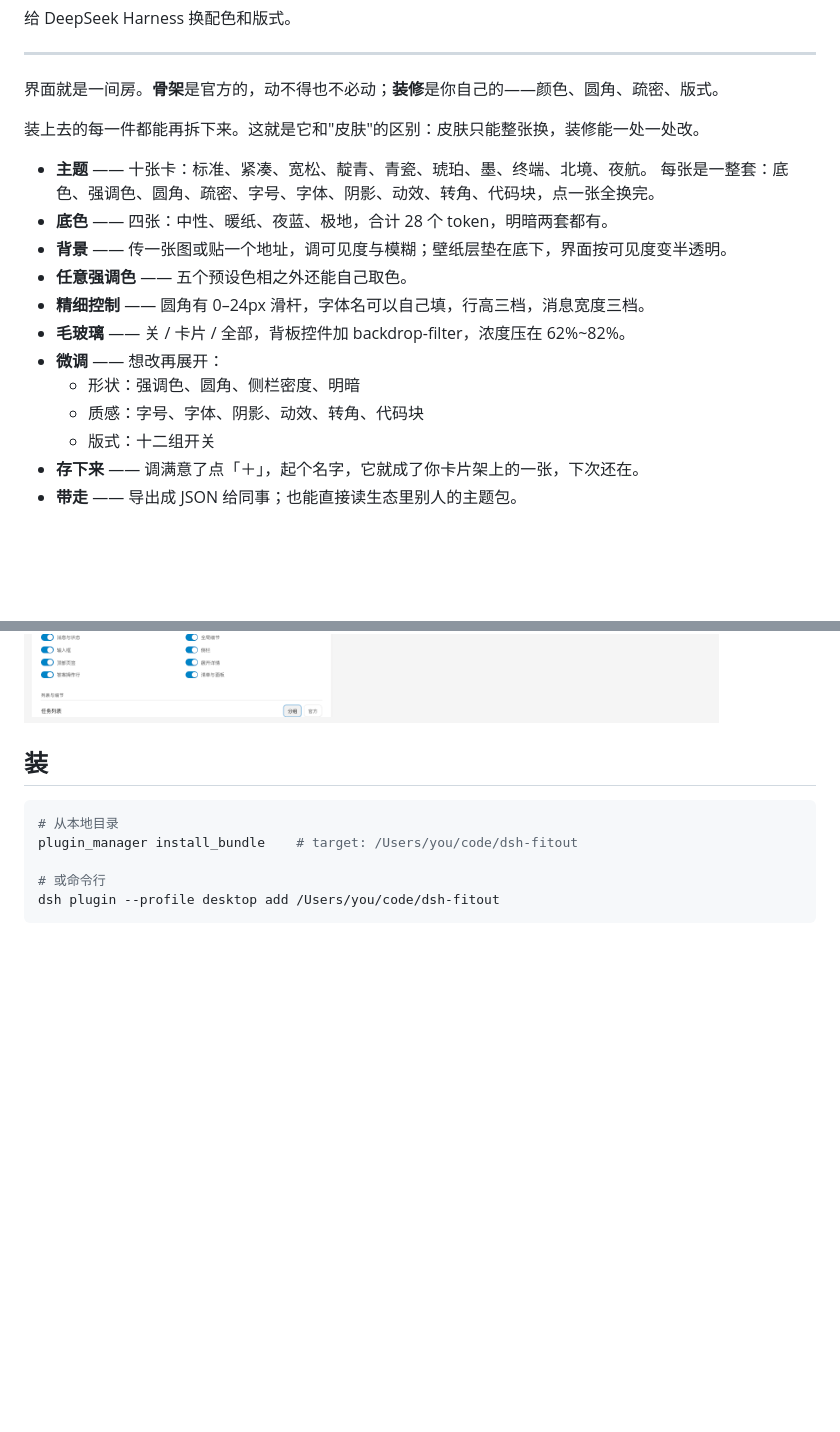
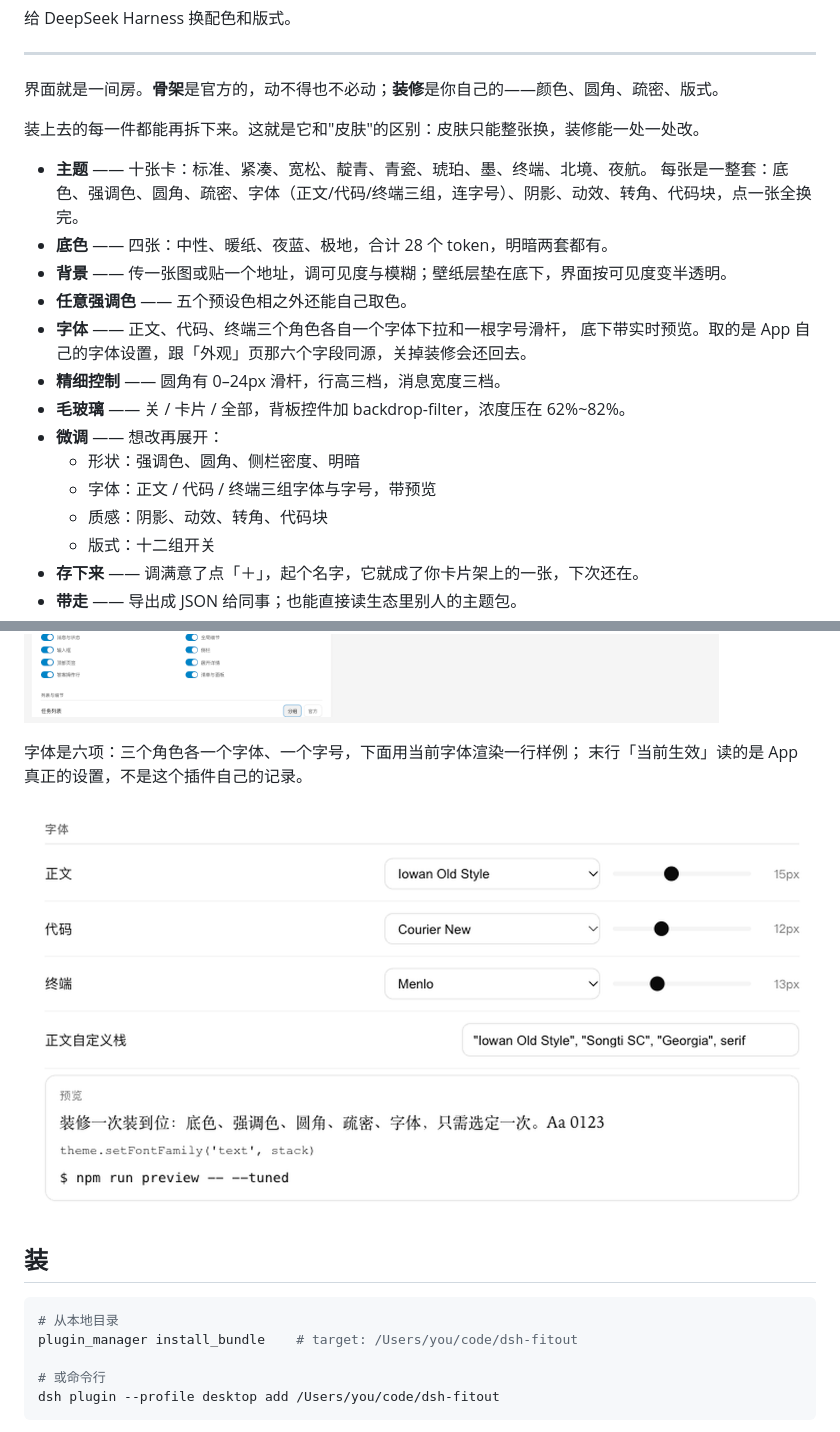
Before and after one commit to realchendahuang/dsh-fitout, a Markdown page: README.md, 2 parts joined by grey strips. Drawn GitHub-style; pictures changed too: docs/panel-font.png (added); blank space fills up the shorter version.

```diff
--- a/README.md
+++ b/README.md
@@ -11,15 +11,18 @@
 装上去的每一件都能再拆下来。这就是它和"皮肤"的区别：皮肤只能整张换，装修能一处一处改。
 
 - **主题** —— 十张卡：标准、紧凑、宽松、靛青、青瓷、琥珀、墨、终端、北境、夜航。
-  每张是一整套：底色、强调色、圆角、疏密、字号、字体、阴影、动效、转角、代码块，点一张全换完。
+  每张是一整套：底色、强调色、圆角、疏密、字体（正文/代码/终端三组，连字号）、阴影、动效、转角、代码块，点一张全换完。
 - **底色** —— 四张：中性、暖纸、夜蓝、极地，合计 28 个 token，明暗两套都有。
 - **背景** —— 传一张图或贴一个地址，调可见度与模糊；壁纸层垫在底下，界面按可见度变半透明。
 - **任意强调色** —— 五个预设色相之外还能自己取色。
-- **精细控制** —— 圆角有 0–24px 滑杆，字体名可以自己填，行高三档，消息宽度三档。
+- **字体** —— 正文、代码、终端三个角色各自一个字体下拉和一根字号滑杆，
+  底下带实时预览。取的是 App 自己的字体设置，跟「外观」页那六个字段同源，关掉装修会还回去。
+- **精细控制** —— 圆角有 0–24px 滑杆，行高三档，消息宽度三档。
 - **毛玻璃** —— 关 / 卡片 / 全部，背板控件加 backdrop-filter，浓度压在 62%~82%。
 - **微调** —— 想改再展开：
   - 形状：强调色、圆角、侧栏密度、明暗
-  - 质感：字号、字体、阴影、动效、转角、代码块
+  - 字体：正文 / 代码 / 终端三组字体与字号，带预览
+  - 质感：阴影、动效、转角、代码块
   - 版式：十二组开关
 - **存下来** —— 调满意了点「＋」，起个名字，它就成了你卡片架上的一张，下次还在。
 - **带走** —— 导出成 JSON 给同事；也能直接读生态里别人的主题包。
@@ -38,6 +41,11 @@
 展开「微调」之后：
 
 ![微调](docs/panel-tune.png)
+
+字体是六项：三个角色各一个字体、一个字号，下面用当前字体渲染一行样例；
+末行「当前生效」读的是 App 真正的设置，不是这个插件自己的记录。
+
+![字体](docs/panel-font.png)
 
 ## 装
 
```
Also changed, not shown: CHANGELOG.md (+32 -0 lines), 12 other files.
